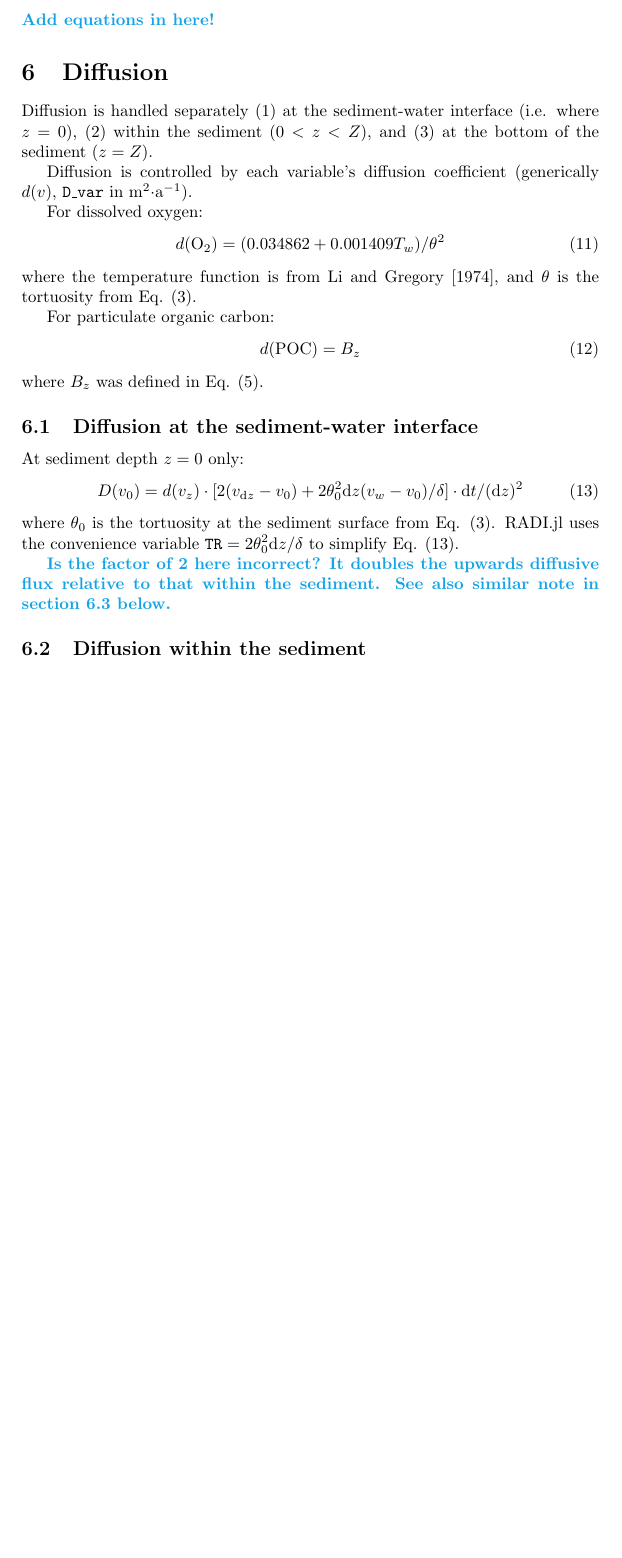
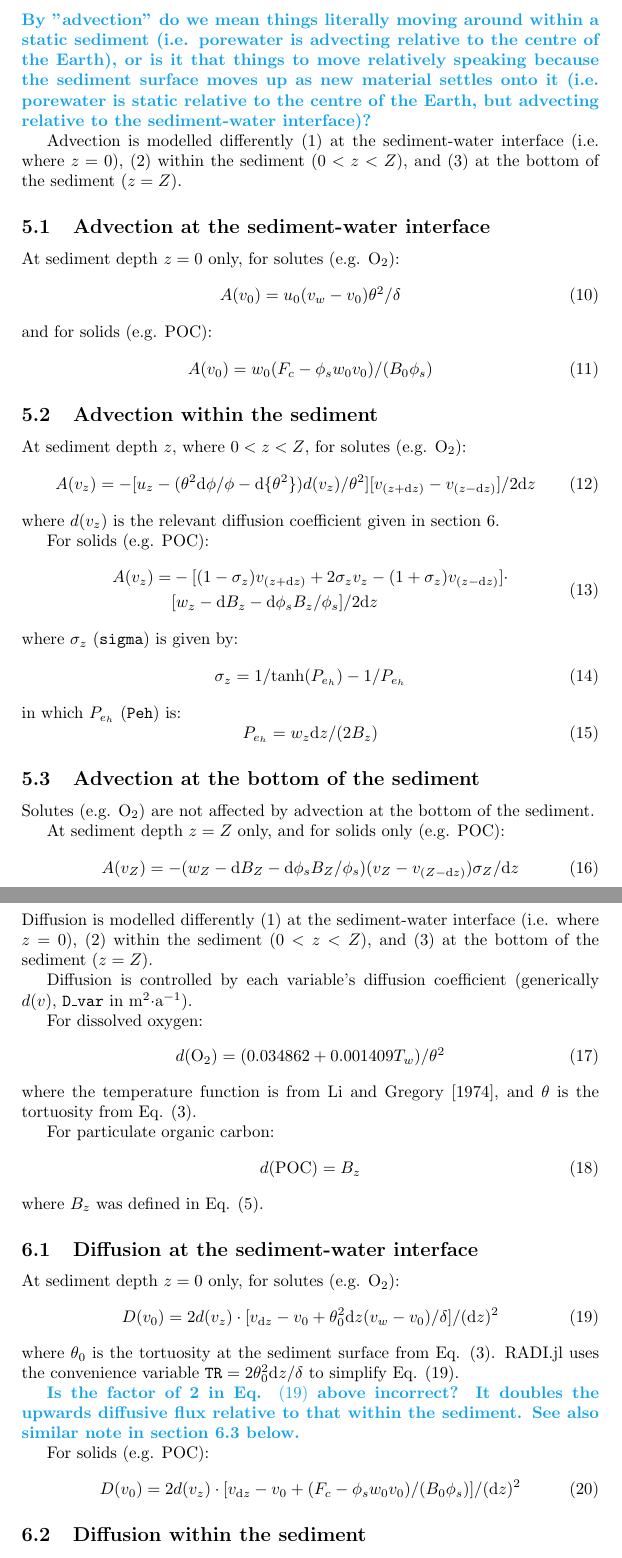
Before and after one commit to RADI-model/Radi.jl, a LaTeX paper (texdocs/RADI.tex): part of page 4 of 5 before the commit and two parts of pages 4 and 5 of 6 after it, the two joined at a grey line, cut at the place of the change, the shorter picture padded with empty space. Compiled offline with pdfLaTeX.

Commit message:
First draft complete, possibly with all equations in

```diff
--- a/texdocs/RADI.tex
+++ b/texdocs/RADI.tex
@@ -4,14 +4,15 @@
 \bibliographystyle{abbrvnat}
 \usepackage[version=4]{mhchem}
 \usepackage[dvipsnames]{xcolor}
+\usepackage{amsmath}
 
 \newcommand{\D}[1]{\mathrm{d}#1}
 \newcommand{\code}[1]{\texttt{#1}}
-%\newcommand{\conc}[1]{[\code{#1}]}
 \newcommand{\uM}{\si{\micro}\mathrm{M}}
 \newcommand{\molmmm}{\mathrm{mol}\cdot\mathrm{m}^{-3}}
 \newcommand{\degC}{\si{\degree}\mathrm{C}}
 \newcommand{\wtf}[1]{\textcolor{Cerulean}{\textbf{#1}}}
+\newcommand{\codenote}[1]{\textcolor{Orange}{\textbf{#1}}}
 
 \begin{document}
 
@@ -149,11 +145,57 @@ where the rate constant $k_z$ was defined in Eq. \eqref{k_poc_degradation}, and
 
 \section{Advection}
 
-\wtf{Add equations in here!}
+\wtf{By "advection" do we mean things literally moving around within a static sediment (i.e. porewater is advecting relative to the centre of the Earth), or is it that things to move relatively speaking because the sediment surface moves up as new material settles onto it (i.e. porewater is static relative to the centre of the Earth, but advecting relative to the sediment-water interface)?}
 
-\section{Diffusion}
+Advection is modelled differently (1) at the sediment-water interface (i.e. where $z = 0$), (2) within the sediment ($0 < z < Z$), and (3) at the bottom of the sediment ($z = Z$).
 
-Diffusion is handled separately (1) at the sediment-water interface (i.e. where $z = 0$), (2) within the sediment ($0 < z < Z$), and (3) at the bottom of the sediment ($z = Z$).
+\subsection{Advection at the sediment-water interface}\label{sx:adv_swi}
+
+At sediment depth $z = 0$ only, for solutes (e.g. $\ce{O2}$):
+\begin{equation}
+A(v_0) = u_0 (v_w - v_0) \theta^2 / \delta
+\end{equation}
+and for solids (e.g. POC):
+\begin{equation}
+A(v_0) = w_0 (F_c - \phi_s w_0 v_0) / (B_0 \phi_s)
+\end{equation}
+
+\subsection{Advection within the sediment}
+
+At sediment depth $z$, where $0 < z < Z$, for solutes (e.g. $\ce{O2}$):
+\begin{equation}
+A(v_z) = -[u_z - (\theta^2 \D{\phi} / \phi - \D{\{\theta^2\}}) d(v_z) / \theta^2] [v_{(z+\D{z})} - v_{(z-\D{z})}] / 2 \D{z}
+\end{equation}
+where $d(v_z)$ is the relevant diffusion coefficient given in section \ref{sx:diff}.
+
+For solids (e.g. POC):
+\begin{equation}
+\begin{split}
+A(v_z) = & -[(1 - \sigma_z) v_{(z+\D{z})} + 2 \sigma_z v_z - (1 + \sigma_z) v_{(z-\D{z})}] \cdot \\
+& [w_z - \D{B_z} - \D{\phi_s} B_z / \phi_s] / 2 \D{z}
+\end{split}
+\end{equation}
+where $\sigma_z$ ($\code{sigma}$) is given by:
+\begin{equation}
+\sigma_z = 1 / \mathrm{tanh}(P_{e_h}) - 1 / P_{e_h}
+\end{equation}
+in which $P_{e_h}$ ($\code{Peh}$) is:
+\begin{equation}
+P_{e_h} = w_z \D{z} / (2 B_z)
+\end{equation}
+
+\subsection{Advection at the bottom of the sediment}\label{sx:adv_bot}
+
+Solutes (e.g. \ce{O2}) are not affected by advection at the bottom of the sediment.
+
+At sediment depth $z = Z$ only, and for solids only (e.g. POC):
+\begin{equation}
+A(v_Z) = -(w_Z - \D{B_Z} - \D{\phi_s} B_Z / \phi_s) (v_Z - v_{(Z-\D{z})}) \sigma_Z / \D{z}
+\end{equation}
+
+\section{Diffusion}\label{sx:diff}
+
+Diffusion is modelled differently (1) at the sediment-water interface (i.e. where $z = 0$), (2) within the sediment ($0 < z < Z$), and (3) at the bottom of the sediment ($z = Z$).
 
 Diffusion is controlled by each variable's diffusion coefficient (generically $d(v)$, $\code{D\_var}$ in m$^2\cdot$a$^{-1}$).
 
@@ -171,13 +213,18 @@ where $B_z$ was defined in Eq. \eqref{B_z}.
 
 \subsection{Diffusion at the sediment-water interface}\label{sx:diff_swi}
 
-At sediment depth $z = 0$ only:
+At sediment depth $z = 0$ only, for solutes (e.g. \ce{O2}):
 \begin{equation}\label{Dv0}
-D(v_0) = d(v_z) \cdot [2 (v_{\D{z}} - v_0) + 2 \theta_0^2 \D{z} (v_w - v_0) / \delta] \cdot \D{t} / (\D{z})^2
+D(v_0) = 2 d(v_z) \cdot [v_{\D{z}} - v_0 + \theta_0^2 \D{z} (v_w - v_0) / \delta] / (\D{z})^2
 \end{equation}
 where $\theta_0$ is the tortuosity at the sediment surface from Eq. \eqref{tort}. RADI.jl uses the convenience variable $\code{TR} = 2 \theta_0^2 \D{z} / \delta$ to simplify Eq. \eqref{Dv0}.
 
-\wtf{Is the factor of 2 here incorrect? It doubles the upwards diffusive flux relative to that within the sediment. See also similar note in section \ref{sx:diff_bot} below.}
+\wtf{Is the factor of 2 in Eq. \eqref{Dv0} above incorrect? It doubles the upwards diffusive flux relative to that within the sediment. See also similar note in section \ref{sx:diff_bot} below.}
+
+For solids (e.g. POC):
+\begin{equation}
+D(v_0) = 2 d(v_z) \cdot [v_{\D{z}} - v_0 + (F_c - \phi_s w_0 v_0) / (B_0 \phi_s)] / (\D{z})^2
+\end{equation}
 
 \subsection{Diffusion within the sediment}
 
```
Also changed, not shown: texdocs/RADI.pdf, texdocs/RADI.tex (50 more changed lines).
